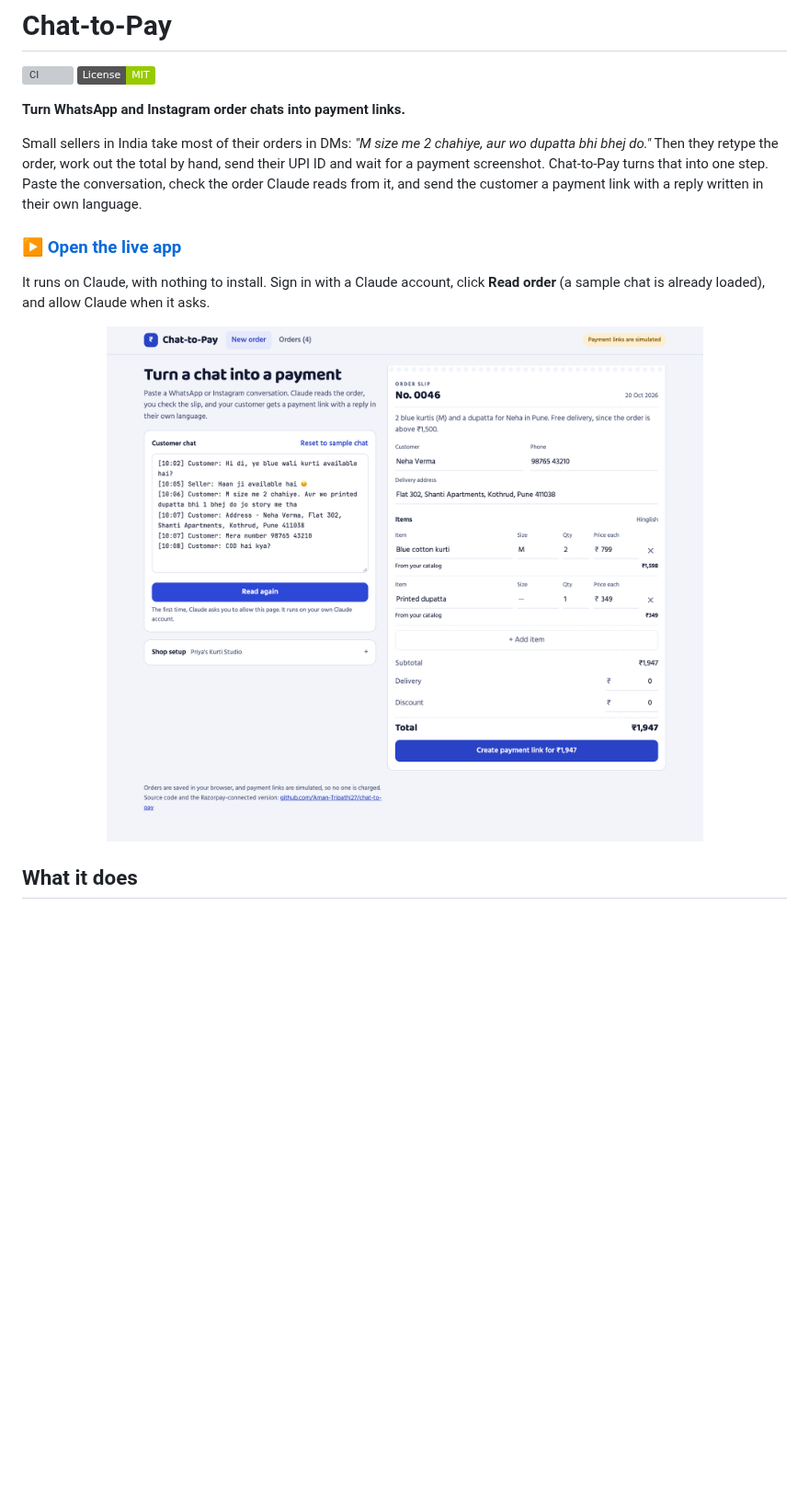
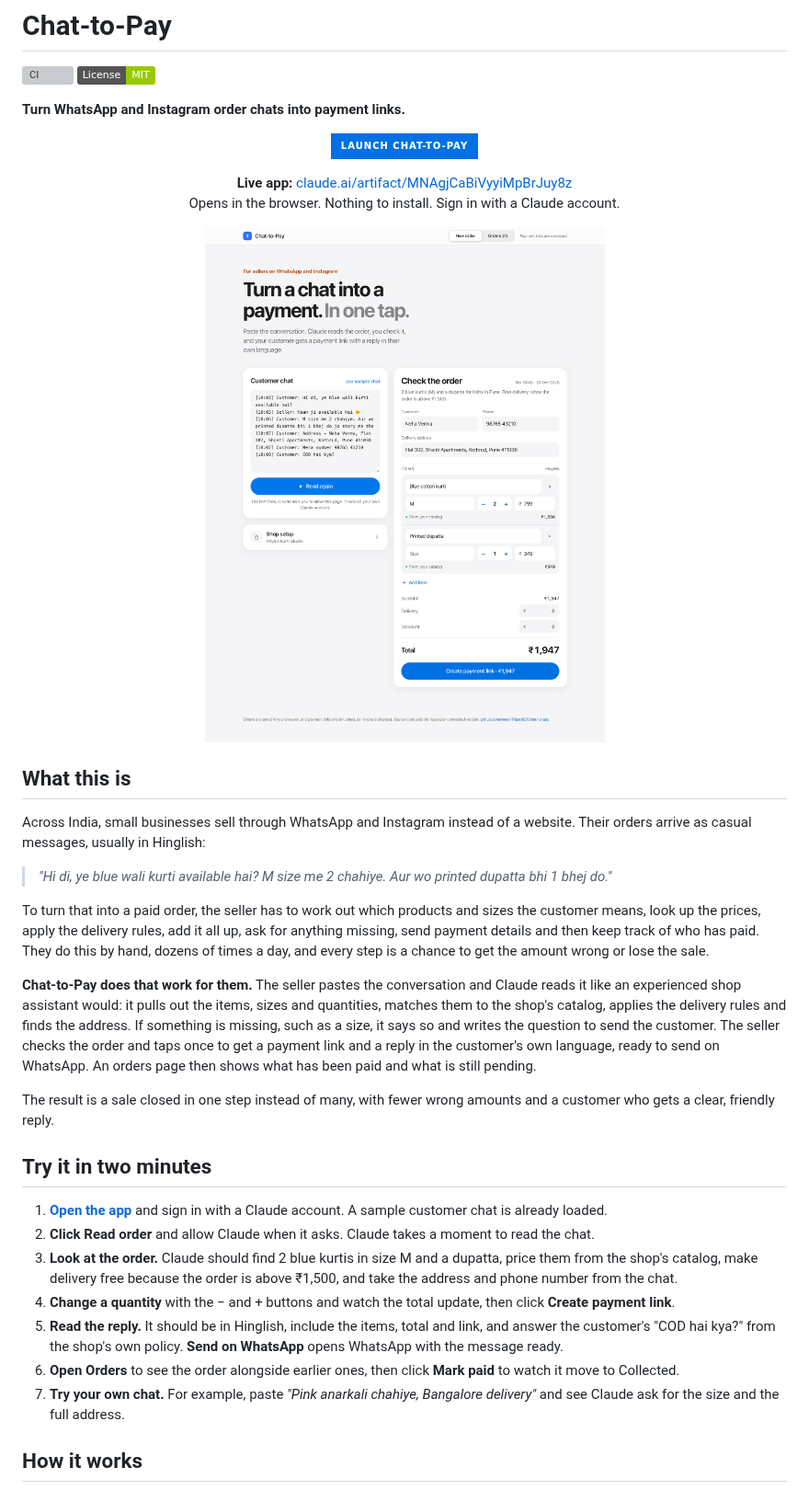
Before and after one commit to Aman-Tripathi27/chat-to-pay, a Markdown page: README.md, the part around one of its changes. Shown at 92% size. Drawn GitHub-style; pictures changed too: docs/screenshots/order-slip.png; badges without logos; blank space fills up the shorter version; grey boxes are pictures that could not be loaded.

````diff
--- a/README.md
+++ b/README.md
@@ -5,17 +5,39 @@
 
 **Turn WhatsApp and Instagram order chats into payment links.**
 
-Small sellers in India take most of their orders in DMs: _"M size me 2 chahiye, aur wo dupatta bhi bhej do."_ Then they retype the order, work out the total by hand, send their UPI ID and wait for a payment screenshot. Chat-to-Pay turns that into one step. Paste the conversation, check the order Claude reads from it, and send the customer a payment link with a reply written in their own language.
+<p align="center">
+  <a href="https://claude.ai/artifact/MNAgjCaBiVyyiMpBrJuy8z"><img src="https://img.shields.io/badge/Launch_Chat--to--Pay-0071e3?style=for-the-badge" alt="Launch Chat-to-Pay" height="44"></a>
+</p>
 
-### ▶ [Open the live app](https://claude.ai/artifact/MNAgjCaBiVyyiMpBrJuy8z)
-
-It runs on Claude, with nothing to install. Sign in with a Claude account, click **Read order** (a sample chat is already loaded), and allow Claude when it asks.
+<p align="center"><b>Live app:</b> <a href="https://claude.ai/artifact/MNAgjCaBiVyyiMpBrJuy8z">claude.ai/artifact/MNAgjCaBiVyyiMpBrJuy8z</a><br>Opens in the browser. Nothing to install. Sign in with a Claude account.</p>
 
 <p align="center">
-  <img src="docs/screenshots/order-slip.png" alt="A Hinglish customer chat on the left; the order slip Claude filled in, with items, sizes, catalog prices and a ₹1,947 total, on the right" width="900">
+  <img src="docs/screenshots/order-slip.png" alt="A Hinglish customer chat on the left; the order Claude read from it, with items, sizes, catalog prices and a ₹1,947 total, on the right" width="860">
 </p>
 
-## What it does
+## What this is
+
+Across India, small businesses sell through WhatsApp and Instagram instead of a website. Their orders arrive as casual messages, usually in Hinglish:
+
+> _"Hi di, ye blue wali kurti available hai? M size me 2 chahiye. Aur wo printed dupatta bhi 1 bhej do."_
+
+To turn that into a paid order, the seller has to work out which products and sizes the customer means, look up the prices, apply the delivery rules, add it all up, ask for anything missing, send payment details and then keep track of who has paid. They do this by hand, dozens of times a day, and every step is a chance to get the amount wrong or lose the sale.
+
+**Chat-to-Pay does that work for them.** The seller pastes the conversation and Claude reads it like an experienced shop assistant would: it pulls out the items, sizes and quantities, matches them to the shop's catalog, applies the delivery rules and finds the address. If something is missing, such as a size, it says so and writes the question to send the customer. The seller checks the order and taps once to get a payment link and a reply in the customer's own language, ready to send on WhatsApp. An orders page then shows what has been paid and what is still pending.
+
+The result is a sale closed in one step instead of many, with fewer wrong amounts and a customer who gets a clear, friendly reply.
+
+## Try it in two minutes
+
+1. **[Open the app](https://claude.ai/artifact/MNAgjCaBiVyyiMpBrJuy8z)** and sign in with a Claude account. A sample customer chat is already loaded.
+2. **Click Read order** and allow Claude when it asks. Claude takes a moment to read the chat.
+3. **Look at the order.** Claude should find 2 blue kurtis in size M and a dupatta, price them from the shop's catalog, make delivery free because the order is above ₹1,500, and take the address and phone number from the chat.
+4. **Change a quantity** with the − and + buttons and watch the total update, then click **Create payment link**.
+5. **Read the reply.** It should be in Hinglish, include the items, total and link, and answer the customer's "COD hai kya?" from the shop's own policy. **Send on WhatsApp** opens WhatsApp with the message ready.
+6. **Open Orders** to see the order alongside earlier ones, then click **Mark paid** to watch it move to Collected.
+7. **Try your own chat.** For example, paste _"Pink anarkali chahiye, Bangalore delivery"_ and see Claude ask for the size and the full address.
+
+## How it works
 
 ```mermaid
 flowchart LR
````
Also changed, not shown: other parts of README.md (+11 -18 lines), docs/screenshots/mobile-missing-info.png, docs/screenshots/orders.png, docs/screenshots/payment-link.png, 1 other file.
